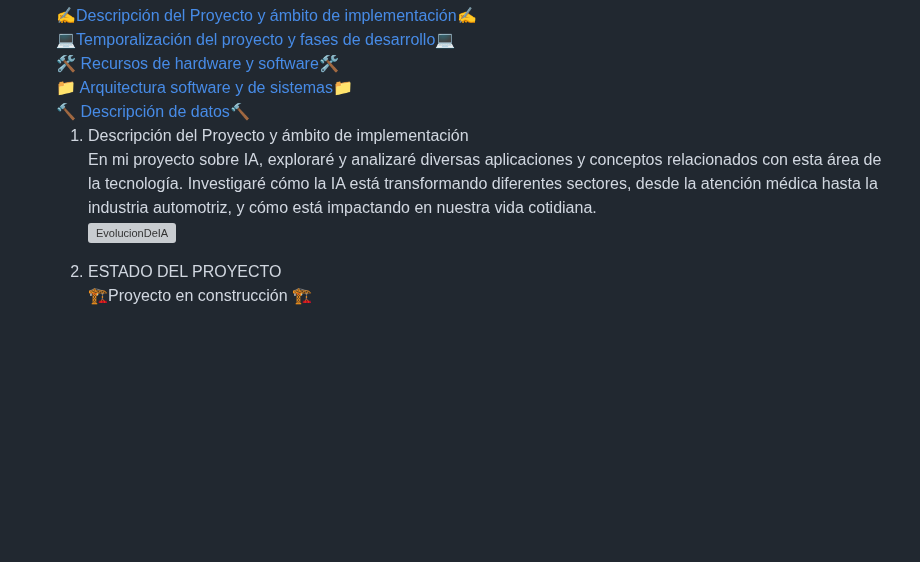
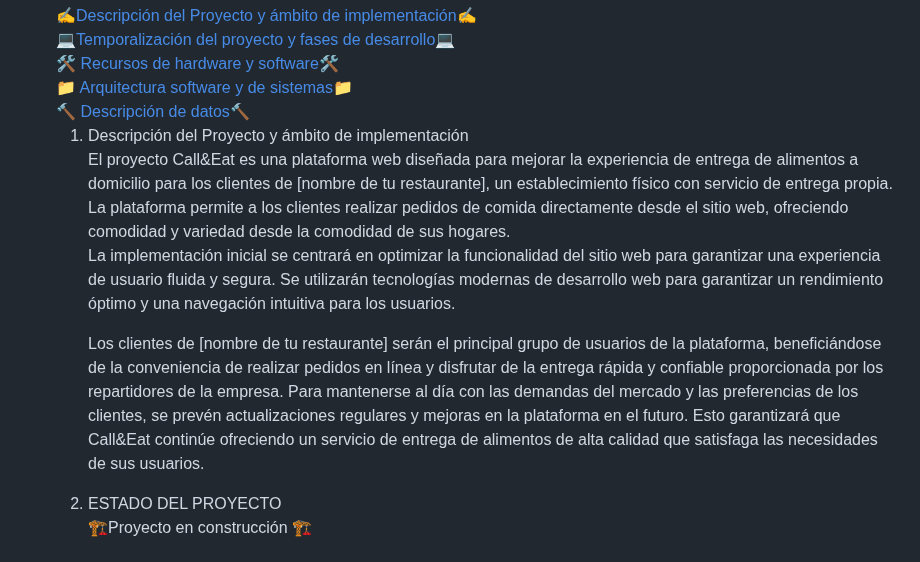
Before and after one commit to prasamsacl/Call-Eat, a Markdown page: README.md, the part around the change. Drawn GitHub-style; blank space fills up the shorter version; grey boxes are pictures that could not be loaded.

```diff
--- a/README.md
+++ b/README.md
@@ -41,9 +41,13 @@
     </nav>
   <ol>
  <li>Descripción del Proyecto y ámbito de implementación </li>
- En mi proyecto sobre IA, exploraré y analizaré diversas aplicaciones y conceptos relacionados con esta área de la tecnología. Investigaré cómo la IA está transformando diferentes sectores, desde la atención médica hasta la industria automotriz, y cómo está impactando en nuestra vida cotidiana.
+El proyecto Call&Eat es una plataforma web diseñada para mejorar la experiencia de entrega de alimentos a domicilio para los clientes de [nombre de tu restaurante], un establecimiento físico con servicio de entrega propia. La plataforma permite a los clientes realizar pedidos de comida directamente desde el sitio web, ofreciendo comodidad y variedad desde la comodidad de sus hogares.
 
-![EvolucionDeIA](https://github.com/prasamsacl/DWES/assets/113896447/f9b9d491-14eb-4a2f-91c3-ca3f04de7e83)
+La implementación inicial se centrará en optimizar la funcionalidad del sitio web para garantizar una experiencia de usuario fluida y segura. Se utilizarán tecnologías modernas de desarrollo web para garantizar un rendimiento óptimo y una navegación intuitiva para los usuarios.
+
+Los clientes de [nombre de tu restaurante] serán el principal grupo de usuarios de la plataforma, beneficiándose de la conveniencia de realizar pedidos en línea y disfrutar de la entrega rápida y confiable proporcionada por los repartidores de la empresa.
+Para mantenerse al día con las demandas del mercado y las preferencias de los clientes, se prevén actualizaciones regulares y mejoras en la plataforma en el futuro. Esto garantizará que Call&Eat continúe ofreciendo un servicio de entrega de alimentos de alta calidad que satisfaga las necesidades de sus usuarios.
+
 
 <li>ESTADO DEL PROYECTO</li>
 🏗️Proyecto en construcción 🏗️
```
